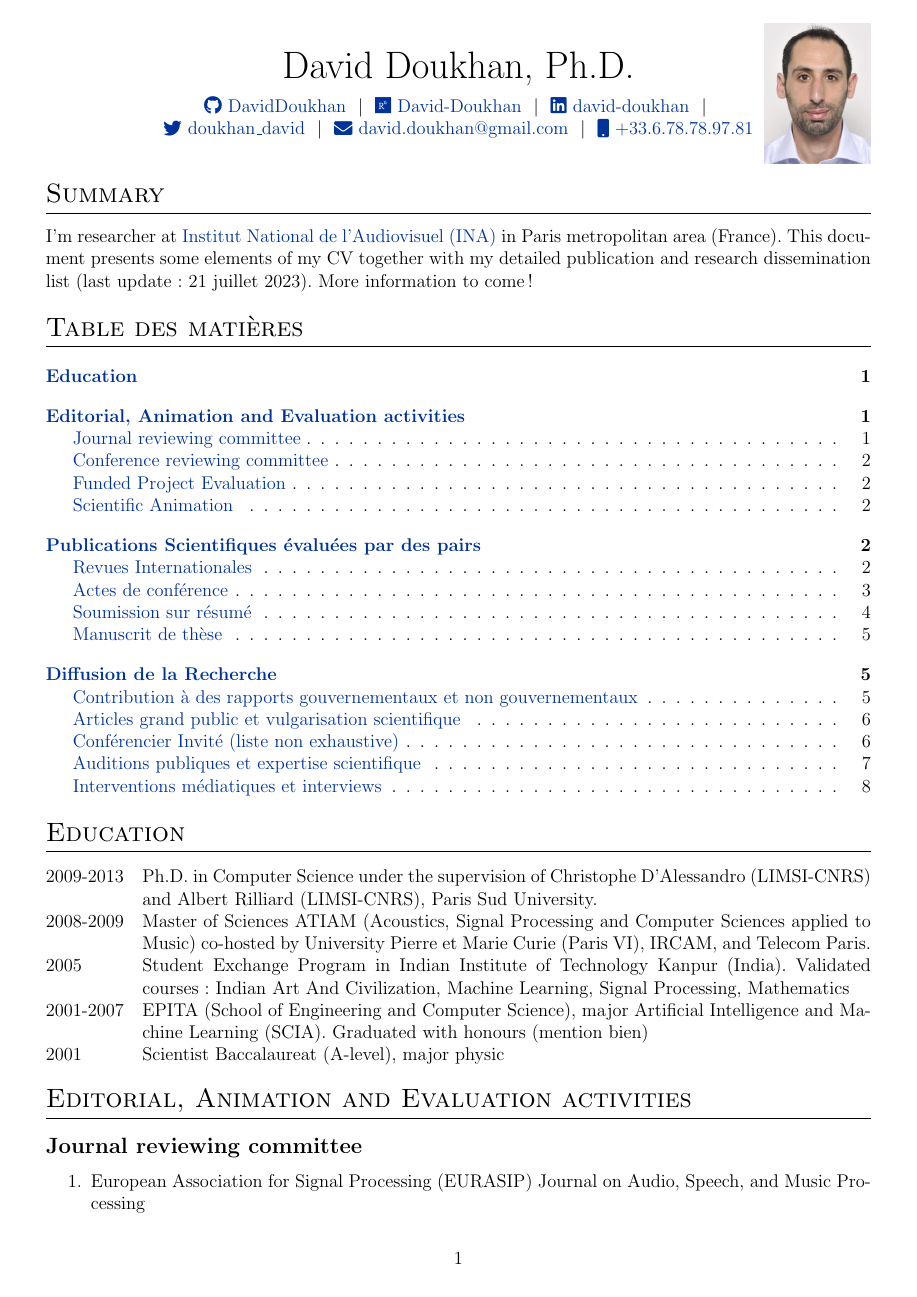
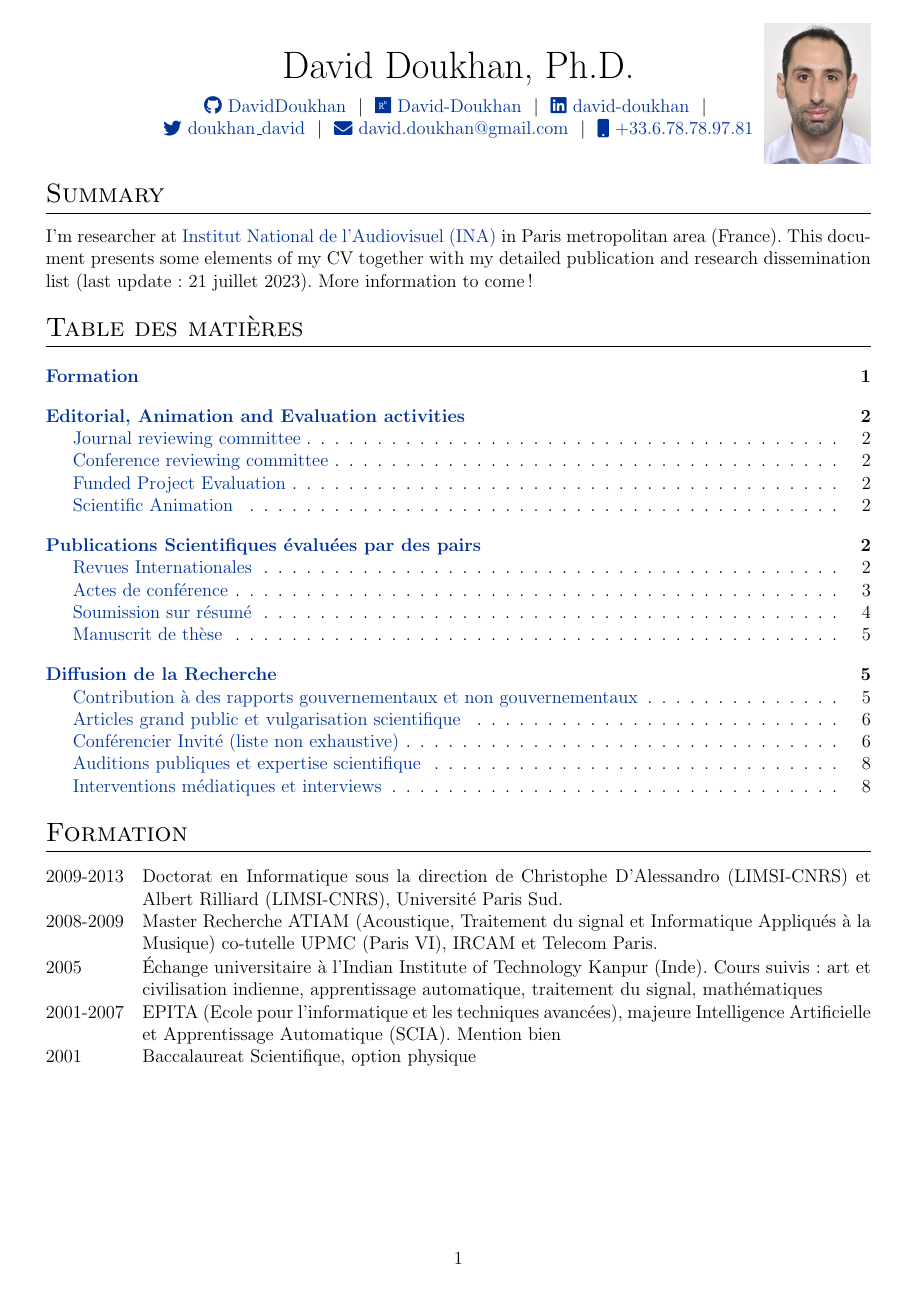
Before and after one commit to DavidDoukhan/david_doukhan_detailed_cv, a LaTeX CV (david_doukhan_extended_cv_fr.tex, which reads david_doukhan_extended_cv.tex): page 1 of 8. Compiled offline with pdfLaTeX.

Commit message:
education FR

```diff
--- a/david_doukhan_extended_cv.tex
+++ b/david_doukhan_extended_cv.tex
@@ -285,7 +288,19 @@ More information to come!
 2001-2007 & EPITA (School of Engineering and Computer Science), major Artificial Intelligence and Machine Learning (SCIA). Graduated with honours (mention bien)\\
 2001 & Scientist Baccalaureat (A-level), major physic\\
 \end{tabularx}
+\end{en}
 
+
+\begin{fr}
+\section{Formation}
+\begin{tabularx}{\linewidth}{@{}l X@{}}
+2009-2013 & Doctorat en Informatique sous la direction de Christophe D’Alessandro (LIMSI-CNRS) et Albert Rilliard (LIMSI-CNRS), Université Paris Sud.\\
+2008-2009 & Master Recherche ATIAM (Acoustique, Traitement du signal et Informatique Appliqués à la Musique) co-tutelle UPMC (Paris VI), IRCAM et Telecom Paris.\\
+2005 & \'Echange universitaire à l'Indian Institute of Technology Kanpur (Inde). Cours suivis: art et civilisation indienne, apprentissage automatique, traitement du signal, mathématiques\\
+2001-2007 & EPITA (Ecole pour l'informatique et les techniques avancées), majeure Intelligence Artificielle et Apprentissage Automatique (SCIA). Mention bien\\
+2001 & Baccalaureat Scientifique, option physique\\
+\end{tabularx}
+\end{fr}
 
 
 \section{Editorial, Animation and Evaluation activities}
```
Also changed, not shown: david_doukhan_extended_cv_en.tex (+1 -0 lines), david_doukhan_extended_cv_fr.tex (+1 -0 lines), david_doukhan_extended_cv.tex (3 more changed lines).
